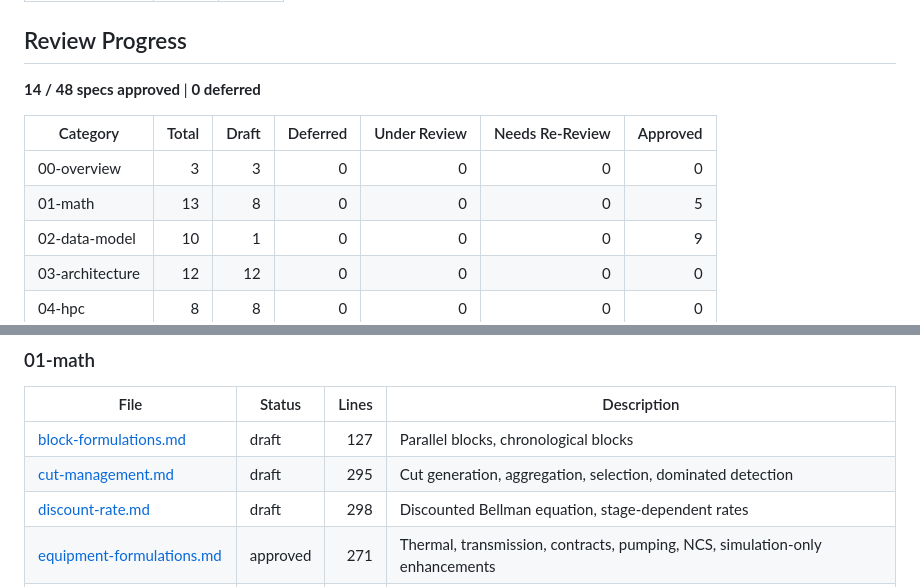
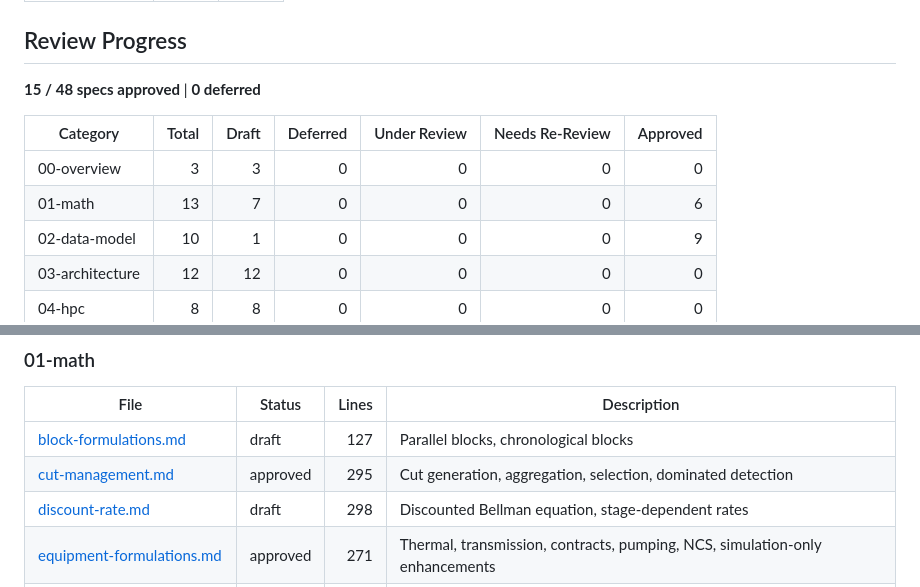
Before and after one commit to rjmalves/powers, a Markdown page: docs/specs/README.md, 2 parts joined by grey strips. Drawn GitHub-style.

Commit message:
cut management approved

```diff
--- a/docs/specs/README.md
+++ b/docs/specs/README.md
@@ -23,12 +23,12 @@ Technical specifications for the Powers SDDP optimization system, extracted from
 
 ## Review Progress
 
-**14 / 48 specs approved** | **0 deferred**
+**15 / 48 specs approved** | **0 deferred**
 
 | Category        | Total | Draft | Deferred | Under Review | Needs Re-Review | Approved |
 | --------------- | ----: | ----: | -------: | -----------: | --------------: | -------: |
 | 00-overview     |     3 |     3 |        0 |            0 |               0 |        0 |
-| 01-math         |    13 |     8 |        0 |            0 |               0 |        5 |
+| 01-math         |    13 |     7 |        0 |            0 |               0 |        6 |
 | 02-data-model   |    10 |     1 |        0 |            0 |               0 |        9 |
 | 03-architecture |    12 |    12 |        0 |            0 |               0 |        0 |
 | 04-hpc          |     8 |     8 |        0 |            0 |               0 |        0 |
@@ -60,7 +60,7 @@ draft --> under-review --> approved --> needs-re-review
 | File                                                             | Status   | Lines | Description                                                                  |
 | ---------------------------------------------------------------- | -------- | ----: | ---------------------------------------------------------------------------- |
 | [block-formulations.md](01-math/block-formulations.md)           | draft    |   127 | Parallel blocks, chronological blocks                                        |
-| [cut-management.md](01-math/cut-management.md)                   | draft    |   295 | Cut generation, aggregation, selection, dominated detection                  |
+| [cut-management.md](01-math/cut-management.md)                   | approved |   295 | Cut generation, aggregation, selection, dominated detection                  |
 | [discount-rate.md](01-math/discount-rate.md)                     | draft    |   298 | Discounted Bellman equation, stage-dependent rates                           |
 | [equipment-formulations.md](01-math/equipment-formulations.md)   | approved |   271 | Thermal, transmission, contracts, pumping, NCS, simulation-only enhancements |
 | [hydro-production-models.md](01-math/hydro-production-models.md) | approved |   410 | Constant productivity, FPHA, linearized head (simulation-only)               |
```
Also changed, not shown: docs/specs/REVIEW_CHECKLIST.md (+11 -5 lines), 1 other file.
